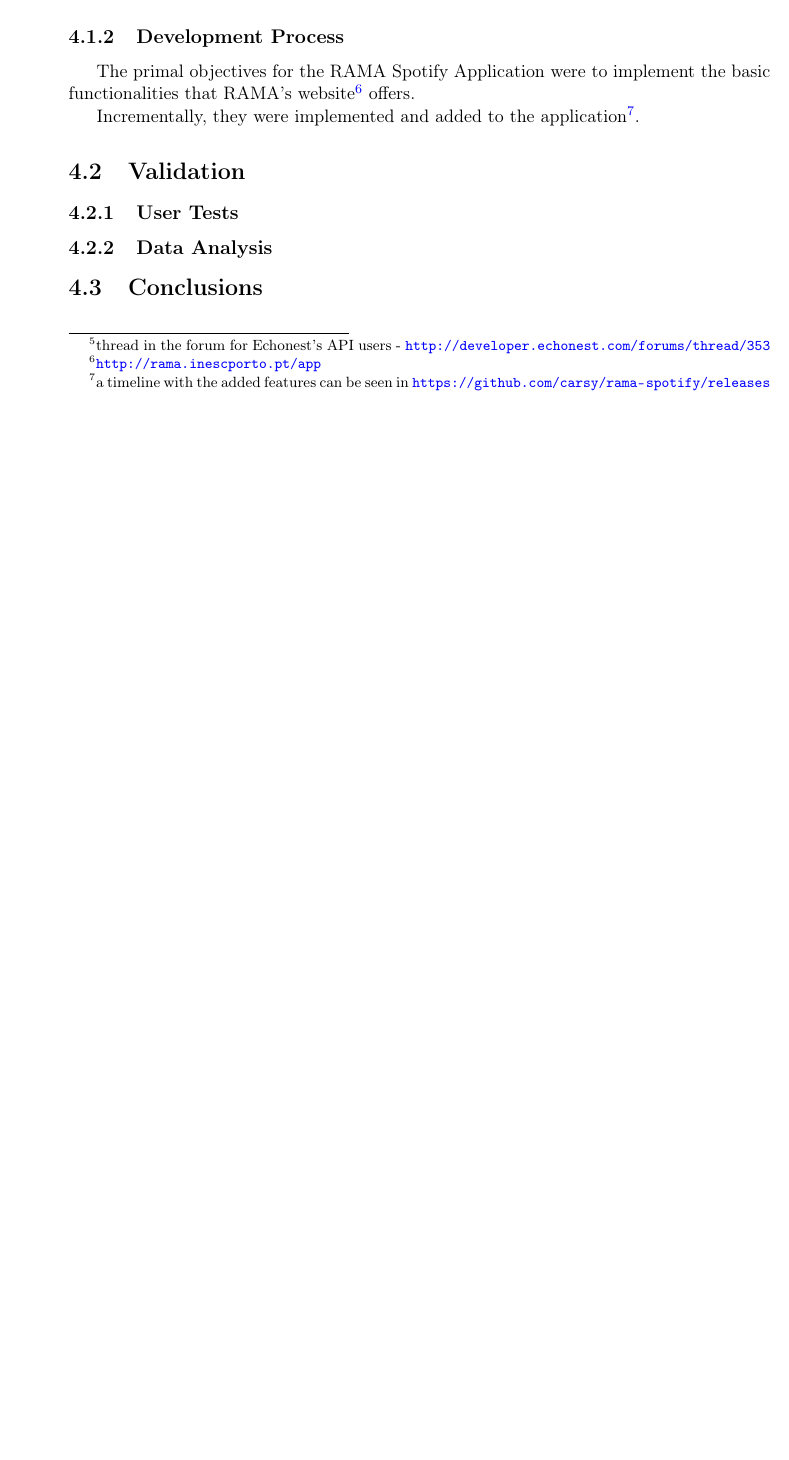
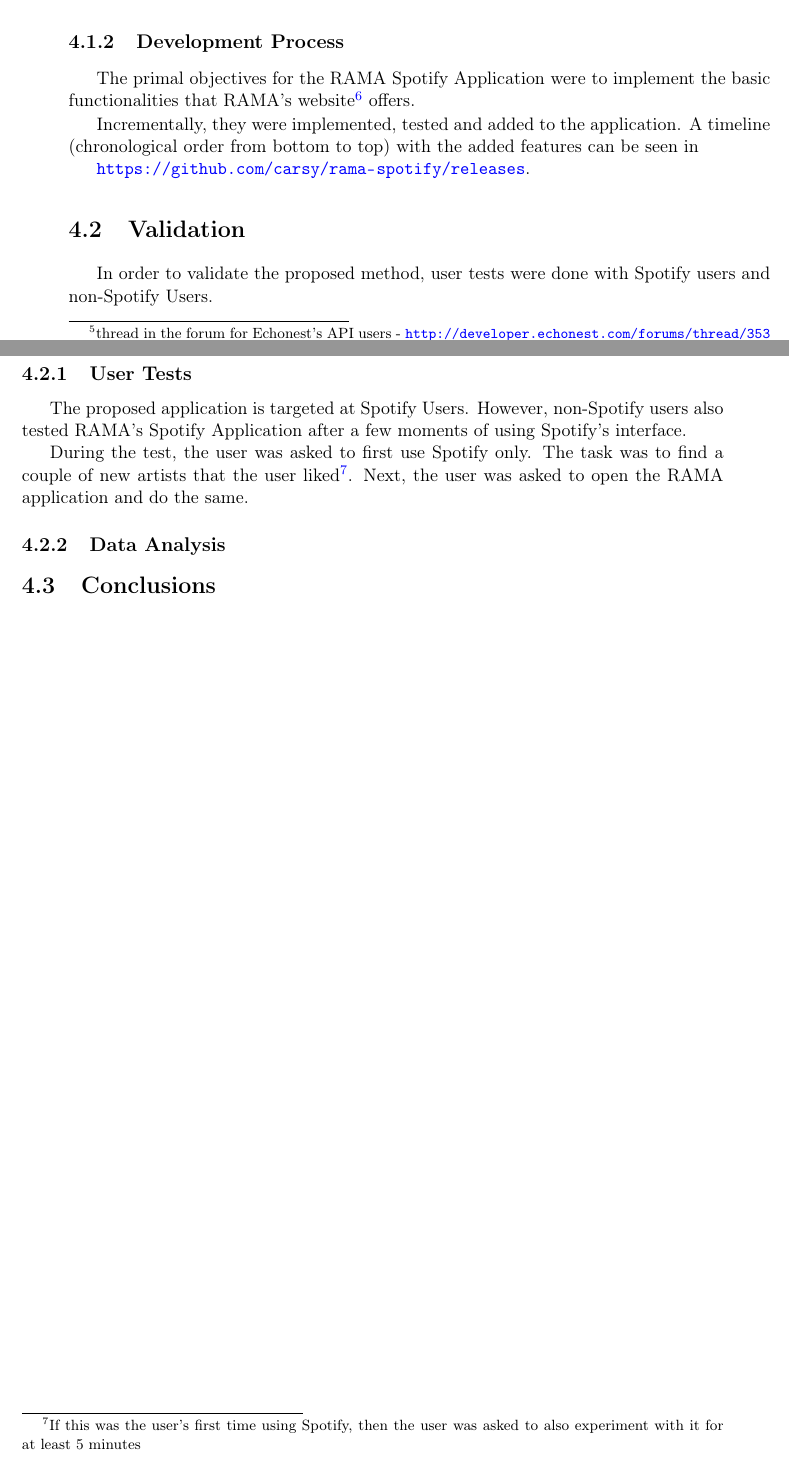
Before and after one commit to zebateira/rama-spotify, a LaTeX thesis (deliverables/report/report.tex, which reads deliverables/report/chapters/chapter4.tex): part of page 49 of 63 before the commit and two parts of pages 49 and 50 of 63 after it, the two joined at a grey line, cut so that both start at the same text, the shorter picture padded with empty space. Compiled offline with pdfLaTeX.

Commit message:
chap4: validation updated

```diff
--- a/deliverables/report/chapters/chapter4.tex
+++ b/deliverables/report/chapters/chapter4.tex
@@ -283,8 +283,9 @@
 
     The primal objectives for the RAMA Spotify Application were to implement the basic functionalities that RAMA's website\footnote{\url{http://rama.inescporto.pt/app}} offers.
 
-    Incrementally, they were implemented and added to the application\footnote{a timeline with the added features can be seen in \url{https://github.com/carsy/rama-spotify/releases}}.
-
+    Incrementally, they were implemented, tested and added to the application.
+    A timeline (chronological order from bottom to top) with the added features can be seen in \\
+    \indent \url{https://github.com/carsy/rama-spotify/releases}.
 
   % subsection development_process (end)
 
@@ -294,14 +295,24 @@
 \section{Validation} % (fold)
 \label{sec:validation}
 
+  In order to validate the proposed method, user tests were done with Spotify users and non-Spotify Users.
 
   \subsection{User Tests} % (fold)
   \label{sub:user_tests}
+
+    The proposed application is targeted at Spotify Users.
+    However, non-Spotify users also tested RAMA's Spotify Application after a few moments of using Spotify's interface.
+
+    During the test, the user was asked to first use Spotify only.
+    The task was to find a couple of new artists that the user liked\footnote{If this was the user's first time using Spotify, then the user was asked to also experiment with it for at least 5 minutes}.
+    Next, the user was asked to open the RAMA application and do the same.
 
   % subsection user_tests (end)
 
   \subsection{Data Analysis} % (fold)
   \label{sub:data_analysis}
+
+
 
   % subsection data_analysis (end)
 % section validation (end)
```
Also changed, not shown: 1 other file.
